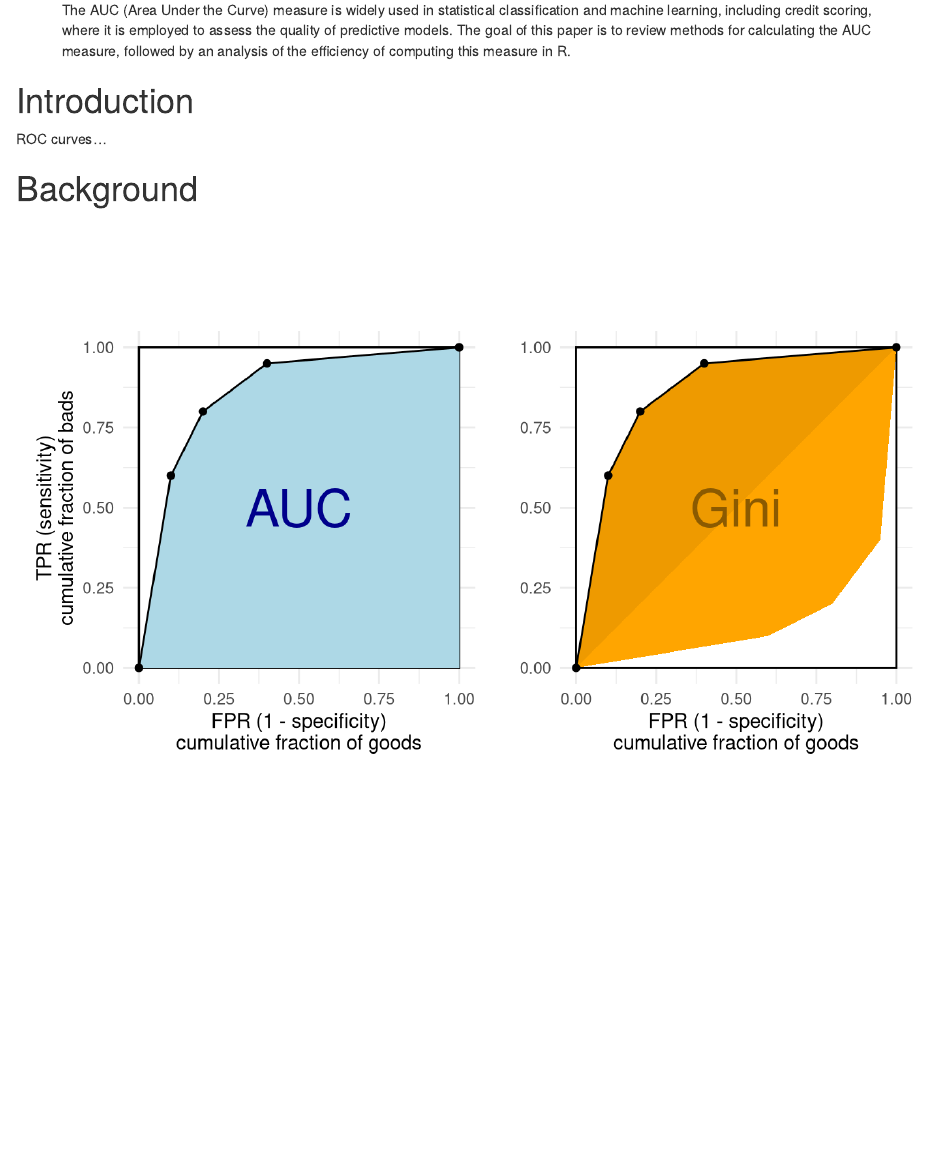
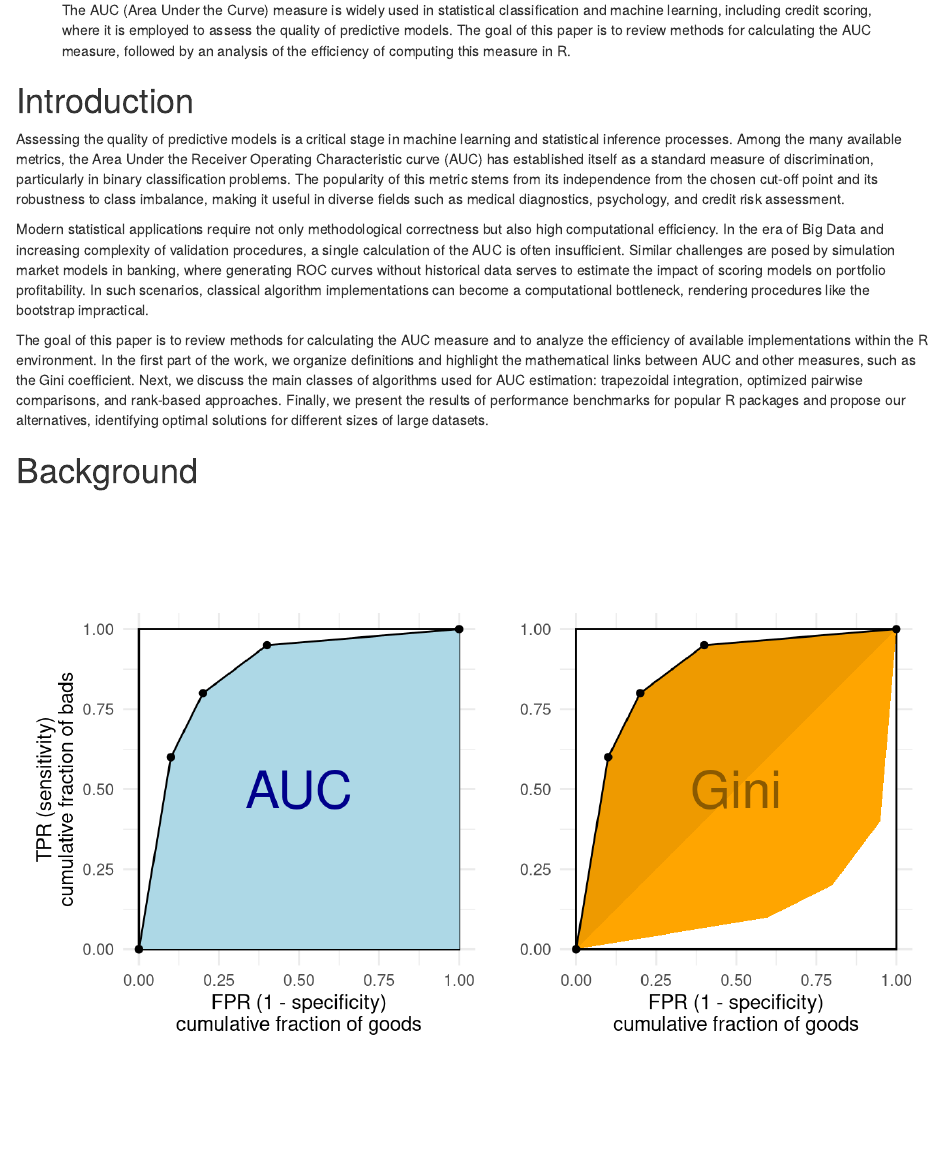
Before and after one commit to przem-pep/AUCwR, an R Markdown document (report/report.Rmd): the page in a window 1100 px wide, from 350 px down. Rendered offline with R 4.5, knitr and Pandoc, with nearby package versions; drawn as R Markdown's standard HTML page in place of the format the file asks for.

Commit message:
Introduction

```diff
--- a/report/report.Rmd
+++ b/report/report.Rmd
@@ -38,7 +38,33 @@ library(microbenchmark)
 
 # Introduction
 
-ROC curves...
+Assessing the quality of predictive models is a critical stage in machine
+learning and statistical inference processes. Among the many available metrics,
+the Area Under the Receiver Operating Characteristic curve (AUC) has established
+itself as a standard measure of discrimination, particularly in binary
+classification problems. The popularity of this metric stems from its
+independence from the chosen cut-off point and its robustness to class imbalance,
+making it useful in diverse fields such as medical diagnostics, psychology, and
+credit risk assessment.
+
+Modern statistical applications require not only methodological correctness
+but also high computational efficiency. In the era of Big Data and increasing
+complexity of validation procedures, a single calculation of the AUC is often
+insufficient. Similar challenges are posed by simulation market models in banking,
+where generating ROC curves without historical data serves to estimate the impact
+of scoring models on portfolio profitability. In such scenarios, classical
+algorithm implementations can become a computational bottleneck, rendering
+procedures like the bootstrap impractical.
+
+The goal of this paper is to review methods for calculating the AUC measure
+and to analyze the efficiency of available implementations within the R environment.
+In the first part of the work, we organize definitions and highlight the mathematical
+links between AUC and other measures, such as the Gini coefficient.
+Next, we discuss the main classes of algorithms used for AUC estimation:
+trapezoidal integration, optimized pairwise comparisons, and rank-based approaches.
+Finally, we present the results of performance benchmarks for popular R packages
+and propose our alternatives, identifying optimal solutions for different sizes of large datasets.
+
 
 # Background
 
```
